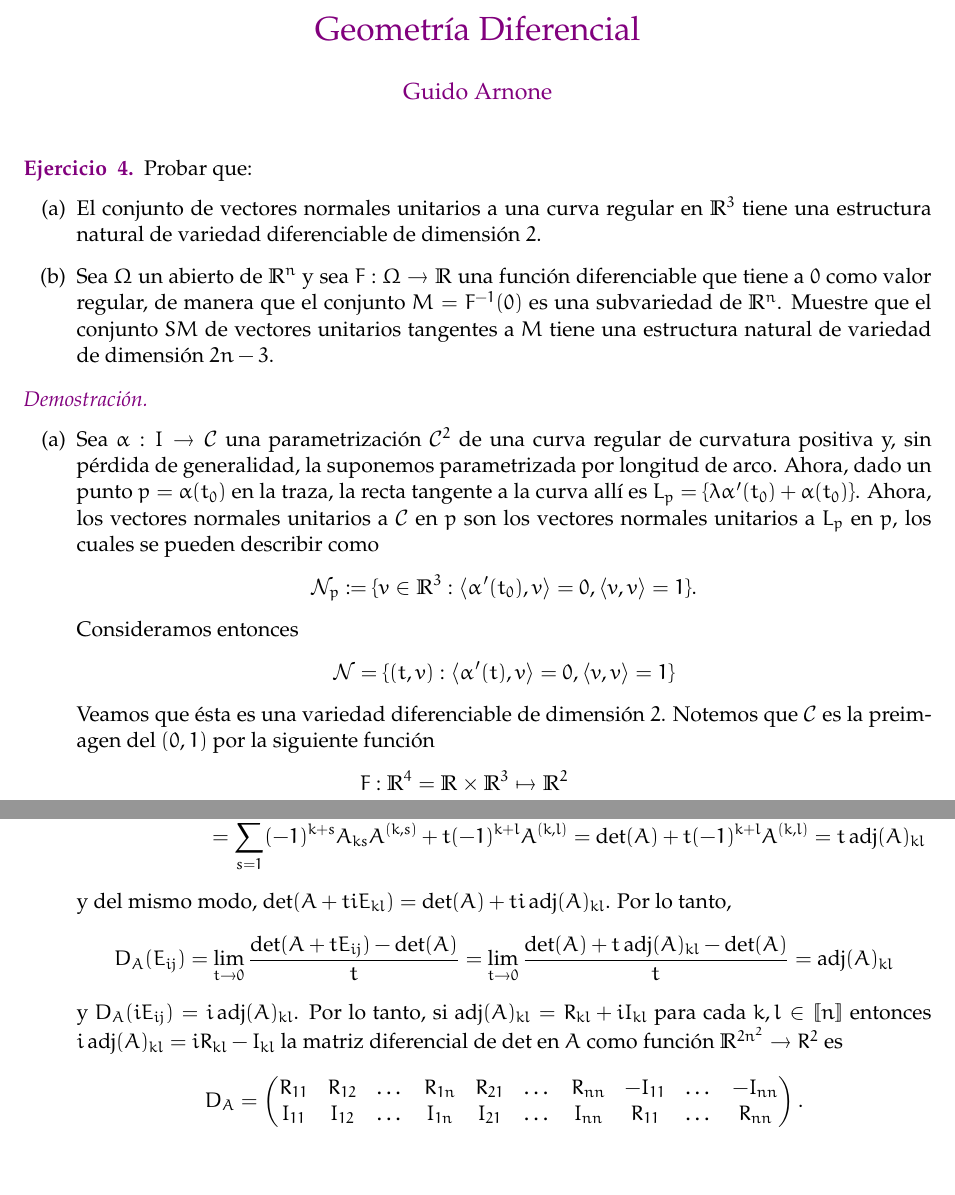
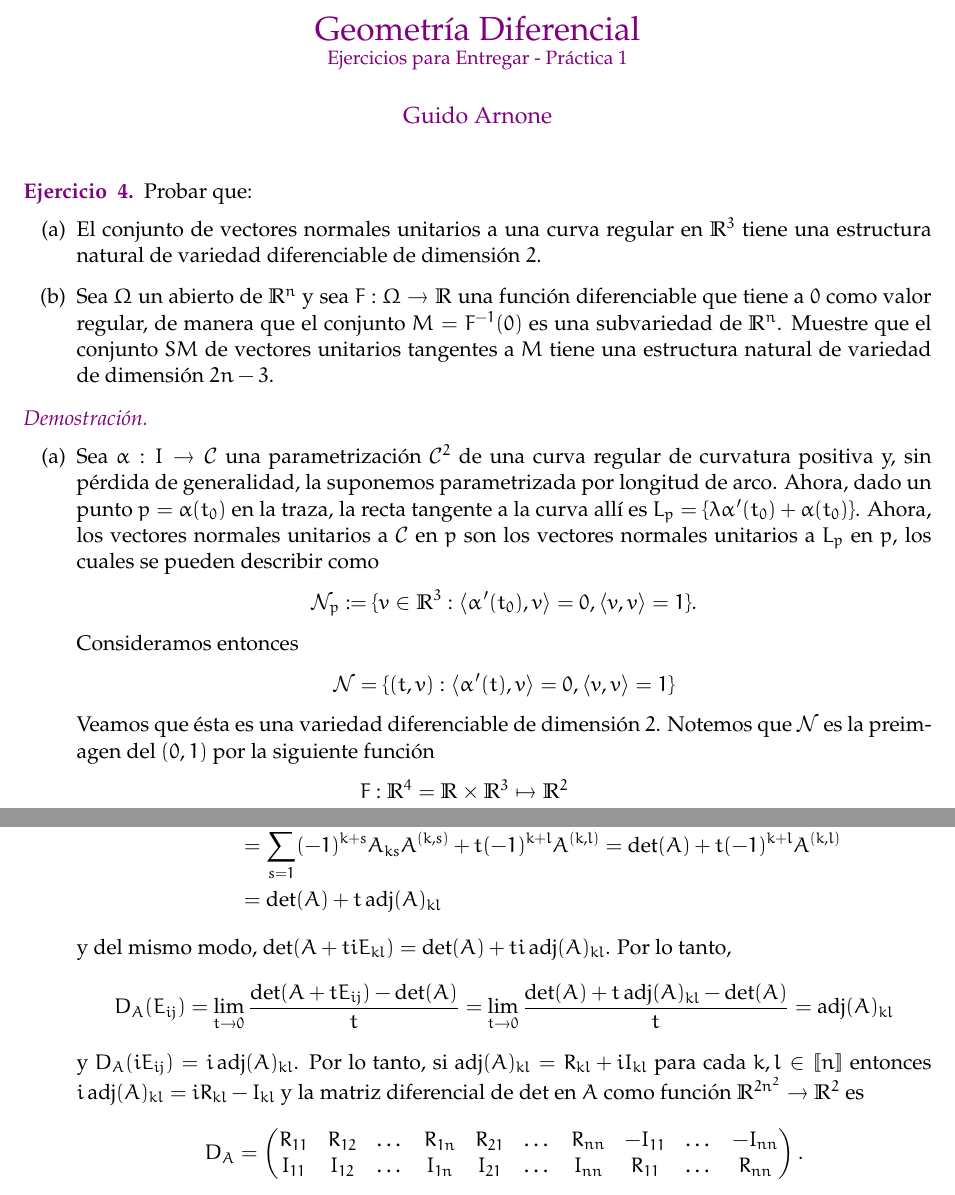
Before and after one commit to guidoarnone/geodif-2019, a LaTeX document (src/geodif_practica_1.tex): two parts of pages 1 and 3 of 7, joined at a grey line, cut so that both start at the same text, the shorter picture padded with empty space. Compiled offline with pdfLaTeX.

Commit message:
arreglados detalles de formato

```diff
--- a/src/geodif_practica_1.tex
+++ b/src/geodif_practica_1.tex
@@ -7,6 +7,8 @@
 \usepackage{xcolor}
 \usepackage{tikz}
 \usetikzlibrary{matrix}
+\usepackage{fancyhdr}
+\pagestyle{fancy}
 
 \newcommand{\N}{\mathbb{N}}
 \newcommand{\Z}{\mathbb{Z}}
@@ -40,6 +42,11 @@
 
 %-----------------------
 
-\title{\paint{purple}{Geometr\'ia Diferencial}}
+\title{
+\LARGE{\paint{purple}{Geometr\'ia Diferencial}}
+\\
+\vspace{0.5pt}
+\small{\paint{purple}{Ejercicios para Entregar - Pr\'actica 1}}
+}
 \author{\paint{purple}{Guido Arnone}}
 \date{}
@@ -49,7 +58,7 @@
 \maketitle
 \begin{exercise}{4} Probar que:
 \begin{itemize}
-\item[(a)] El conjunto de vectores normales unitarios a una curva regular en $\R^3$ tiene una estructura natural de variedad diferenciable de dimensión $2$.
+\item[(a)] El conjunto de vectores normales unitarios a una curva regular en $\R^3$ tiene una estructura natural de variedad diferenciable de dimensi\'on $2$.
 \item[(b)] Sea $\Omega$ un abierto de $\R^n$ y sea $F : \Omega \to \R$ una función diferenciable que tiene a $0$ como valor regular, de manera que el conjunto $M = F^{-1}(0)$ es una subvariedad
 de $\R^n$. Muestre que el conjunto $SM$ de vectores unitarios tangentes a $M$ tiene una estructura natural de variedad de dimensi\'on $2n - 3$.
 \end{itemize}
@@ -65,7 +74,7 @@ Consideramos entonces
 \begin{align*}
 \mathcal{N} = \{(t,v) : \ip{\alpha'(t)}{v} = 0, \ip{v}{v} = 1\}
 \end{align*}
-Veamos que \'esta es una variedad diferenciable de dimensi\'on $2$. Notemos que $\mathcal{C}$ es la preimagen del $(0,1)$ por la siguiente funci\'on
+Veamos que \'esta es una variedad diferenciable de dimensi\'on $2$. Notemos que $\mathcal{N}$ es la preimagen del $(0,1)$ por la siguiente funci\'on
 \begin{align*}
 F : \R^4& = \R \times \R^3 \mapsto \R^2 \\
 & (t,v) \mapsto (\ip{\alpha'(t)}{v},\ip{v}{v})
@@ -134,12 +143,13 @@ Identificando $\M{n}{\C} \equiv \R^{2n^2}$ y $\C \equiv \R^2$, el determinante e
 \begin{align*}
 \det(A+tE_{kl}) &= \sum_{s=1}^n(-1)^{k+s}(A+tE_{kl})_{ks}(A+tE_{kl})^{(k,s)} = \sum_{s=1}^n(-1)^{k+s}(A+tE_{kl})_{ks}A^{(k,s)} \\
-&= \sum_{s=1}^n(-1)^{k+s}A_{ks}A^{(k,s)} + t(-1)^{k+l}A^{(k,l)} = \det(A) + t(-1)^{k+l}A^{(k,l)} = t\adj{A}_{kl}
+&= \sum_{s=1}^n(-1)^{k+s}A_{ks}A^{(k,s)} + t(-1)^{k+l}A^{(k,l)} = \det(A) + t(-1)^{k+l}A^{(k,l)}\\
+& = \det(A) + t\adj{A}_{kl}
 \end{align*}
 y del mismo modo, $\det(A+tiE_{kl}) = \det(A) + ti\adj{A}_{kl}$. Por lo tanto,
 \begin{align*}
 D_A(E_{ij}) = \lim_{t \to 0} \frac{\det(A+tE_{ij}) - \det(A)}{t} = \lim_{t \to 0}\frac{\det(A)+t\adj{A}_{kl}-\det(A)}{t} = \adj{A}_{kl}
 \end{align*}
-y $D_A(iE_{ij}) = i\adj{A}_{kl}$. Por lo tanto, si $\adj{A}_{kl} = R_{kl} + iI_{kl}$ para cada $k,l \in \nat{n}$ entonces $i\adj{A}_{kl} = iR_{kl} - I_{kl}$ la matriz diferencial de $\det$ en $A$ como funci\'on $\R^{2n^2} \to R^2$ es
+y $D_A(iE_{ij}) = i\adj{A}_{kl}$. Por lo tanto, si $\adj{A}_{kl} = R_{kl} + iI_{kl}$ para cada $k,l \in \nat{n}$ entonces $i\adj{A}_{kl} = iR_{kl} - I_{kl}$ y la matriz diferencial de $\det$ en $A$ como funci\'on $\R^{2n^2} \to \R^2$ es
 \begin{align*}
 D_A = \begin{pmatrix}
 R_{11} & R_{12} & \dots & R_{1n} & R_{21} & \dots & R_{nn} & -I_{11} & \dots & -I_{nn} \\
```
Also changed, not shown: src/geodif_practica_1.tex (8 more changed lines).
